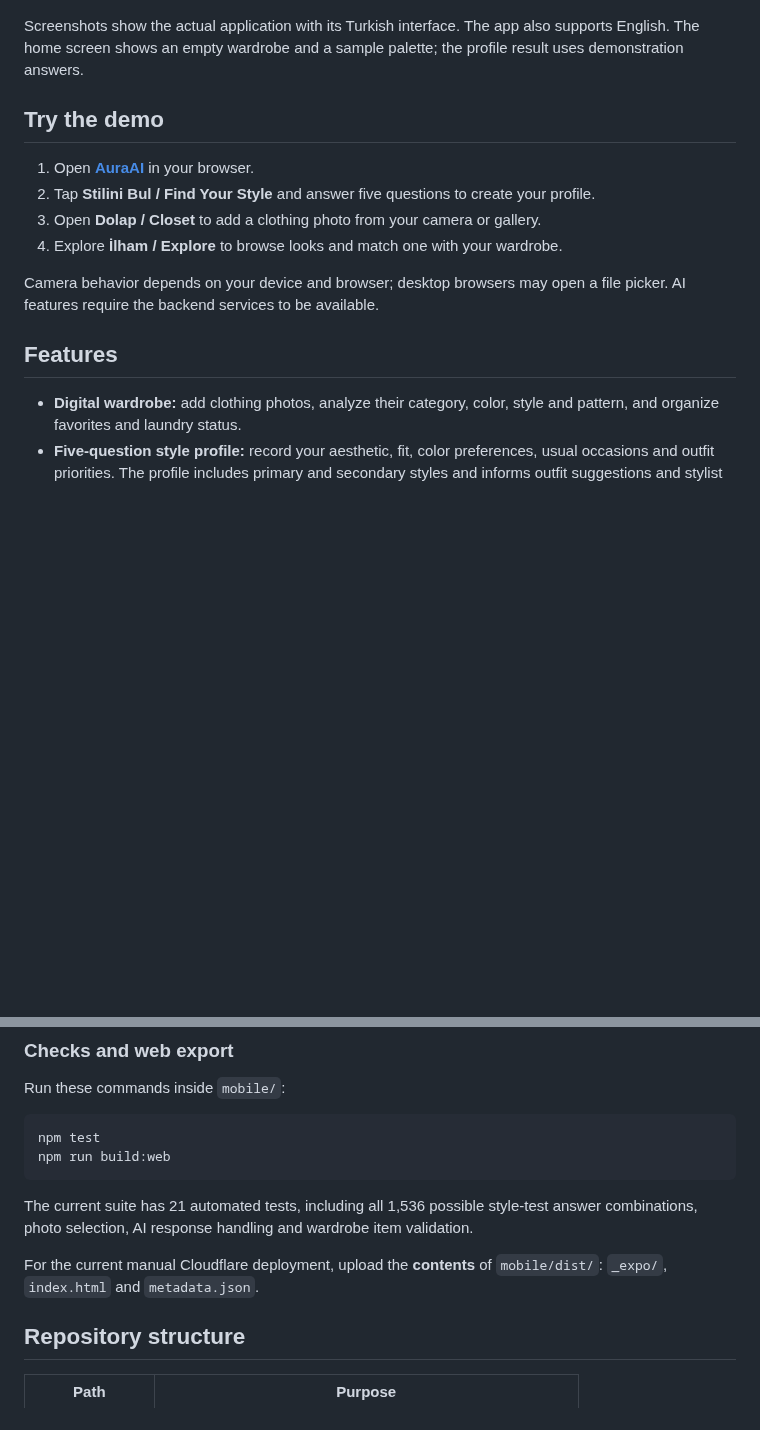
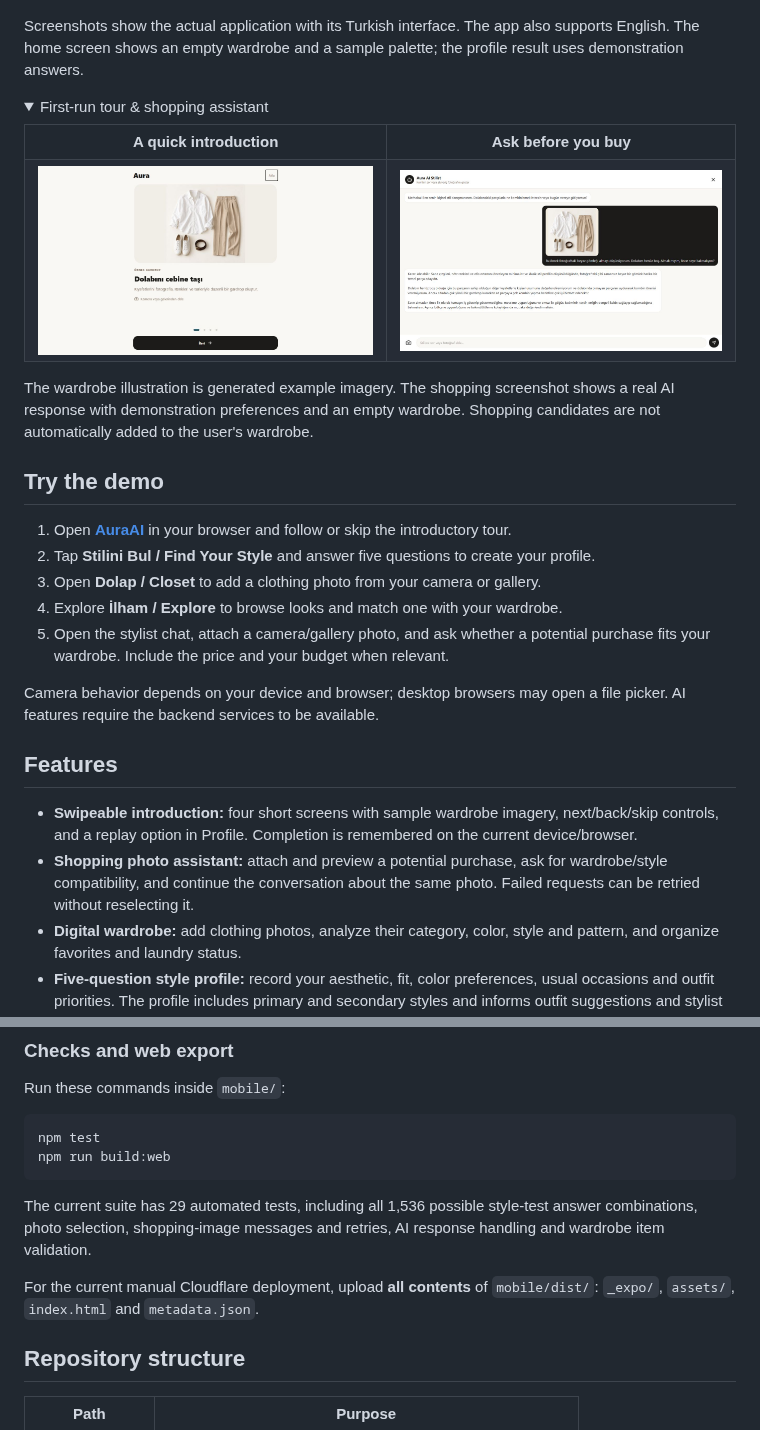
Before and after one commit to doaduran/AuraAI, a Markdown page: README.md, 2 parts joined by grey strips. Rendered like a GitHub page; pictures changed too: docs/images/onboarding.png (added), docs/images/shopping-assistant.png (added); folded sections open; blank space fills up the shorter version.

Commit message:
Add swipeable onboarding and photo-based shopping advice

````diff
--- a/README.md
+++ b/README.md
@@ -27,17 +27,32 @@ Browse outfit photos, filter by style, and ask Aura to match a reference image w
 
 Screenshots show the actual application with its Turkish interface. The app also supports English. The home screen shows an empty wardrobe and a sample palette; the profile result uses demonstration answers.
 
+<details>
+  <summary>First-run tour & shopping assistant</summary>
+  <table>
+    <tr><th>A quick introduction</th><th>Ask before you buy</th></tr>
+    <tr>
+      <td><img src="docs/images/onboarding.png" alt="First-run introduction using a clearly labeled sample wardrobe, with swipe navigation and a skip button" width="460"></td>
+      <td><img src="docs/images/shopping-assistant.png" alt="A generated sample garment photo and a real AI shopping response using a demonstration style profile and an empty wardrobe" width="460"></td>
+    </tr>
+  </table>
+  <p>The wardrobe illustration is generated example imagery. The shopping screenshot shows a real AI response with demonstration preferences and an empty wardrobe. Shopping candidates are not automatically added to the user's wardrobe.</p>
+</details>
+
 ## Try the demo
 
-1. Open **[AuraAI](https://shrill-dawn-2c7b.aura-closet.workers.dev/)** in your browser.
+1. Open **[AuraAI](https://shrill-dawn-2c7b.aura-closet.workers.dev/)** in your browser and follow or skip the introductory tour.
 2. Tap **Stilini Bul / Find Your Style** and answer five questions to create your profile.
 3. Open **Dolap / Closet** to add a clothing photo from your camera or gallery.
 4. Explore **İlham / Explore** to browse looks and match one with your wardrobe.
+5. Open the stylist chat, attach a camera/gallery photo, and ask whether a potential purchase fits your wardrobe. Include the price and your budget when relevant.
 
 Camera behavior depends on your device and browser; desktop browsers may open a file picker. AI features require the backend services to be available.
 
 ## Features
 
+- **Swipeable introduction:** four short screens with sample wardrobe imagery, next/back/skip controls, and a replay option in Profile. Completion is remembered on the current device/browser.
+- **Shopping photo assistant:** attach and preview a potential purchase, ask for wardrobe/style compatibility, and continue the conversation about the same photo. Failed requests can be retried without reselecting it.
 - **Digital wardrobe:** add clothing photos, analyze their category, color, style and pattern, and organize favorites and laundry status.
 - **Five-question style profile:** record your aesthetic, fit, color preferences, usual occasions and outfit priorities. The profile includes primary and secondary styles and informs outfit suggestions and stylist chat.
 - **AI outfit suggestions:** combine clean wardrobe items using your profile, weather context and favorites. Returned item IDs are checked against the available wardrobe.
@@ -81,9 +96,9 @@ npm test
 npm run build:web
 ```
 
-The current suite has 21 automated tests, including all 1,536 possible style-test answer combinations, photo selection, AI response handling and wardrobe item validation.
+The current suite has 29 automated tests, including all 1,536 possible style-test answer combinations, photo selection, shopping-image messages and retries, AI response handling and wardrobe item validation.
 
-For the current manual Cloudflare deployment, upload the **contents** of `mobile/dist/`: `_expo/`, `index.html` and `metadata.json`.
+For the current manual Cloudflare deployment, upload **all contents** of `mobile/dist/`: `_expo/`, `assets/`, `index.html` and `metadata.json`.
 
 ## Repository structure
 
````
Also changed, not shown: YAYINA-ALMA.md (+8 -1 lines), 5 other files.
